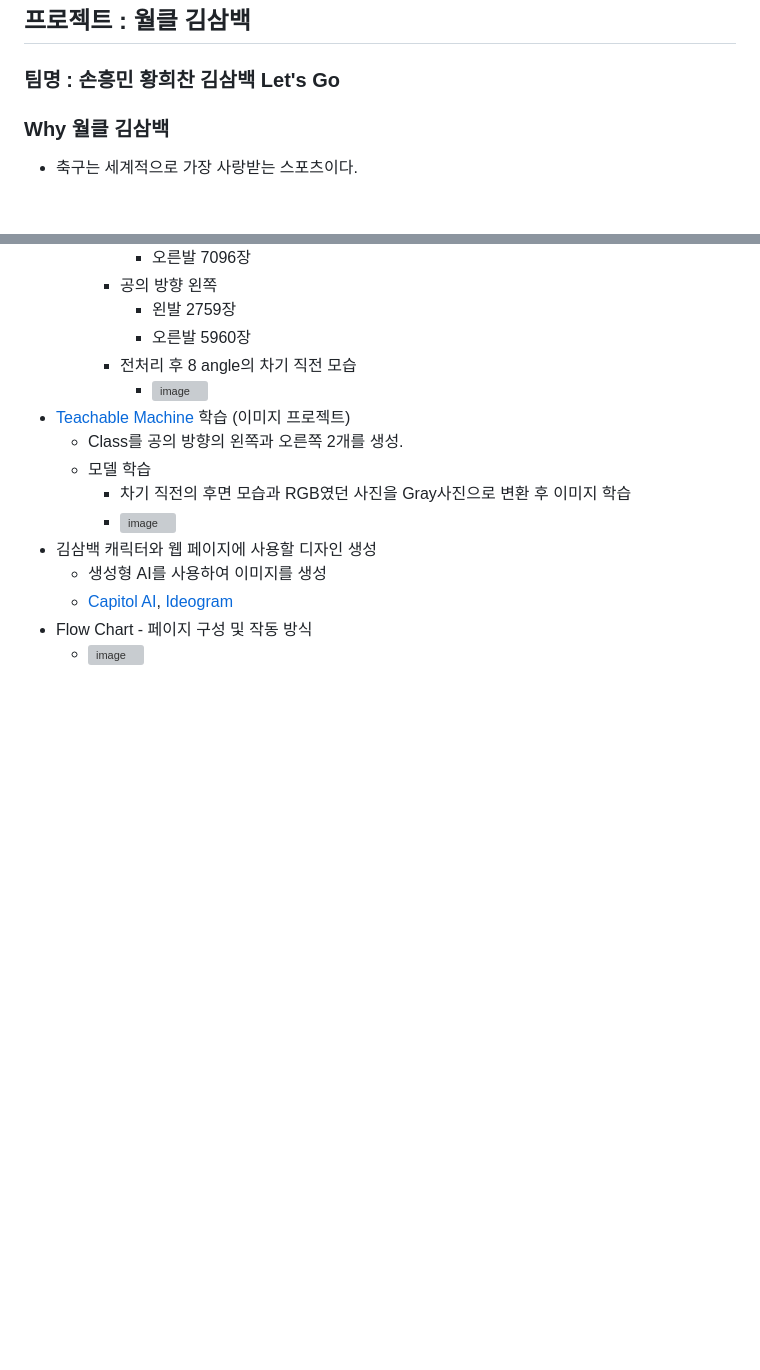
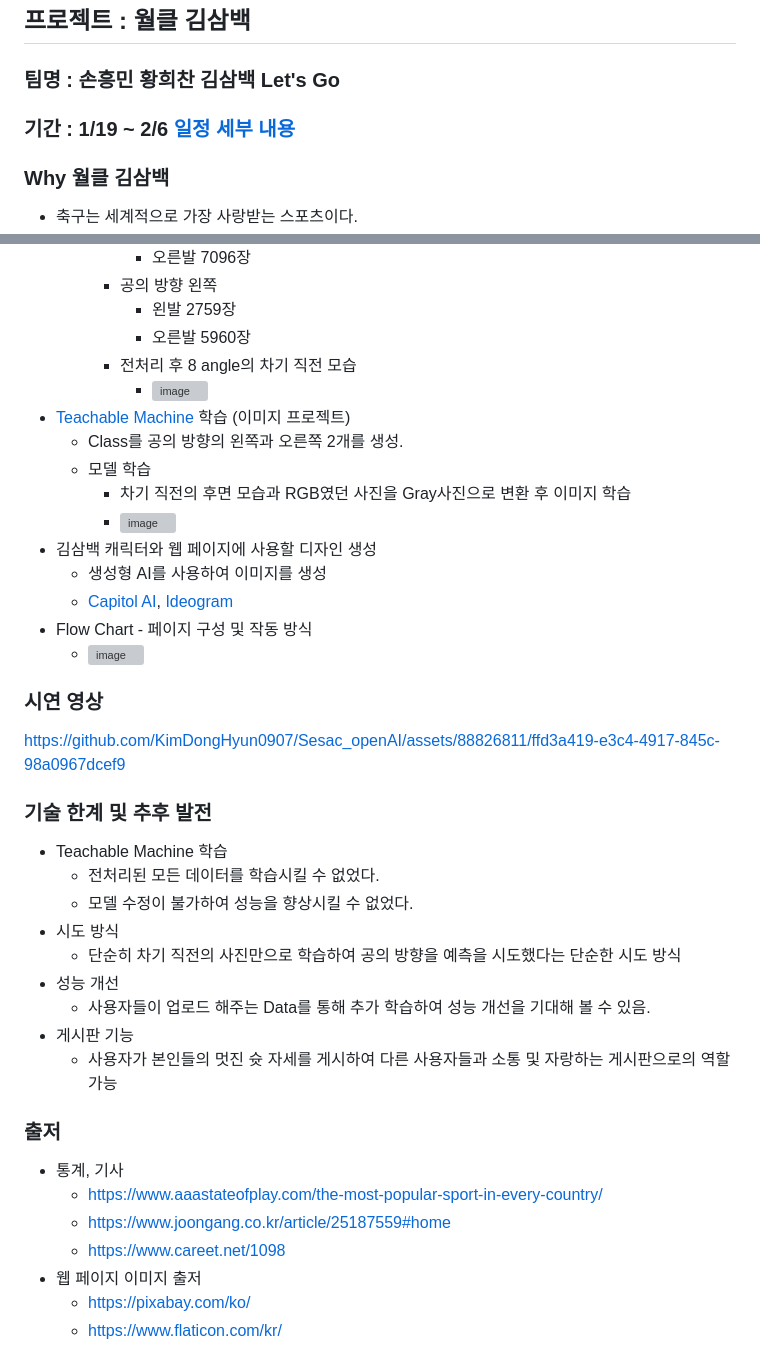
Before and after one commit to KimDongHyun0907/Sesac_openAI, a Markdown page: first_project/README.md, 2 parts joined by grey strips. GitHub-like rendering; blank space fills up the shorter version; grey boxes are pictures that could not be loaded.

```diff
--- a/first_project/README.md
+++ b/first_project/README.md
@@ -2,6 +2,7 @@
 
 ## 프로젝트 : 월클 김삼백
 ### 팀명 : 손흥민 황희찬 김삼백 Let's Go
+### 기간 : 1/19 ~ 2/6 [일정 세부 내용](https://github.com/KimDongHyun0907/Sesac_openAI/blob/main/first_project/developing_process.md)
 
 ### Why 월클 김삼백
 - 축구는 세계적으로 가장 사랑받는 스포츠이다.
@@ -62,3 +63,26 @@
   - [Capitol AI](https://www.capitol.ai/), [Ideogram](https://ideogram.ai/t/explore)
 - Flow Chart - 페이지 구성 및 작동 방식
   - ![image](https://github.com/KimDongHyun0907/Sesac_openAI/assets/88826811/8f6cf490-0971-4b22-a7fd-5bf04388e81d)
+
+### 시연 영상
+https://github.com/KimDongHyun0907/Sesac_openAI/assets/88826811/ffd3a419-e3c4-4917-845c-98a0967dcef9
+
+### 기술 한계 및 추후 발전
+- Teachable Machine 학습
+  - 전처리된 모든 데이터를 학습시킬 수 없었다.
+  - 모델 수정이 불가하여 성능을 향상시킬 수 없었다.
+- 시도 방식
+  - 단순히 차기 직전의 사진만으로 학습하여 공의 방향을 예측을 시도했다는 단순한 시도 방식
+- 성능 개선
+  - 사용자들이 업로드 해주는 Data를 통해 추가 학습하여 성능 개선을 기대해 볼 수 있음.
+- 게시판 기능
+  - 사용자가 본인들의 멋진 슛 자세를 게시하여 다른 사용자들과 소통 및 자랑하는 게시판으로의 역할 가능
+
+### 출저
+- 통계, 기사
+  - https://www.aaastateofplay.com/the-most-popular-sport-in-every-country/
+  - https://www.joongang.co.kr/article/25187559#home
+  - https://www.careet.net/1098
+- 웹 페이지 이미지 출저
+  - https://pixabay.com/ko/
+  - https://www.flaticon.com/kr/
```
